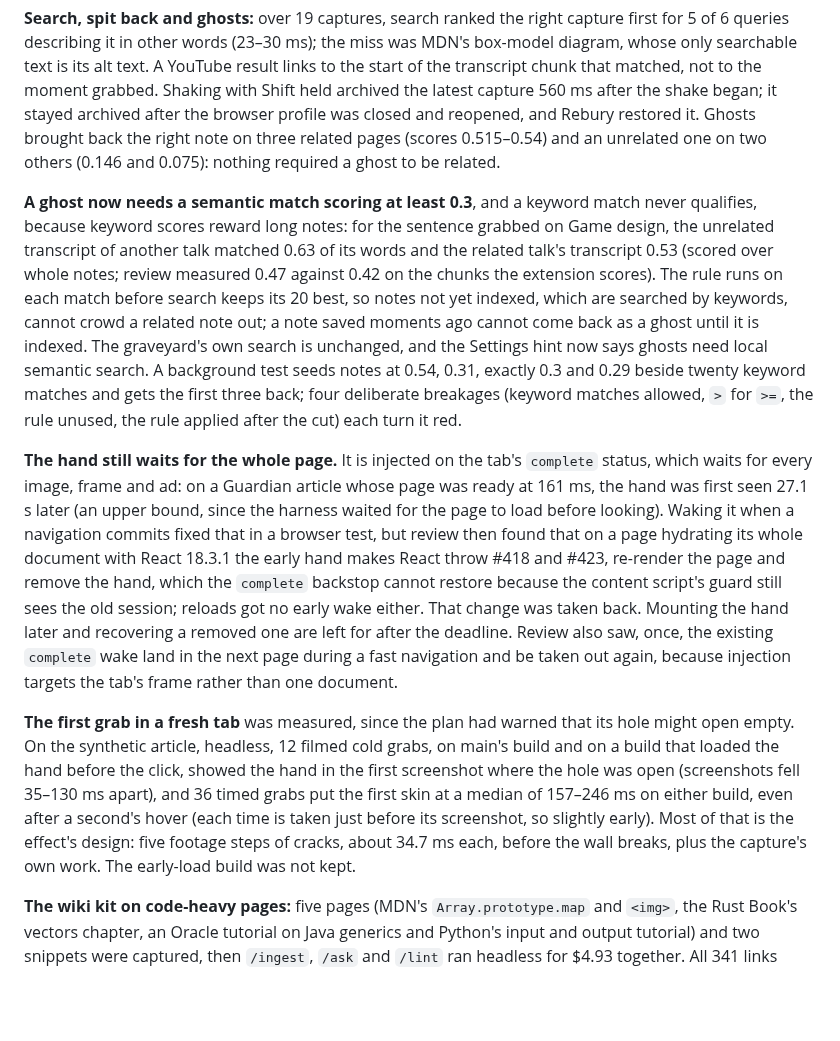
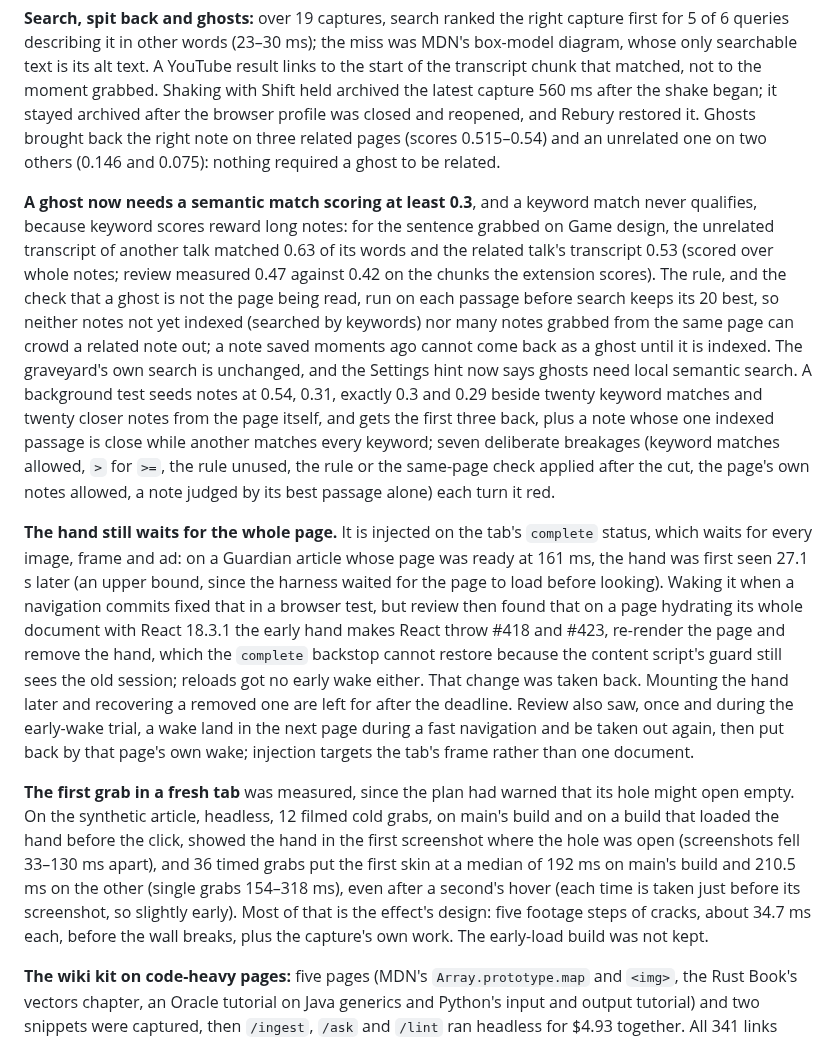
Before and after one commit to Cognitioau/hack5, a Markdown page: docs/STATUS.md, the part around the change. GitHub-like rendering; blank space fills up the shorter version.

Commit message:
State the ghost checks and the cold-tab figures as measured
STATUS now says both ghost checks run before the cut and lists the
seven breakages the test catches. Screenshot spacing is 33-130 ms, the
first-skin times are pooled per build with their range, and the one
sighting of a wake landing in the next page is placed in the
early-wake trial, where that page's own wake put the hand back.

Co-Authored-By: Claude Opus 5.5 <noreply@anthropic.com>

```diff
--- a/docs/STATUS.md
+++ b/docs/STATUS.md
@@ -117,11 +117,11 @@ An agent drove the built extension (main at a7bf380) headless over real public p
 
 **Search, spit back and ghosts:** over 19 captures, search ranked the right capture first for 5 of 6 queries describing it in other words (23–30 ms); the miss was MDN's box-model diagram, whose only searchable text is its alt text. A YouTube result links to the start of the transcript chunk that matched, not to the moment grabbed. Shaking with Shift held archived the latest capture 560 ms after the shake began; it stayed archived after the browser profile was closed and reopened, and Rebury restored it. Ghosts brought back the right note on three related pages (scores 0.515–0.54) and an unrelated one on two others (0.146 and 0.075): nothing required a ghost to be related.
 
-**A ghost now needs a semantic match scoring at least 0.3**, and a keyword match never qualifies, because keyword scores reward long notes: for the sentence grabbed on Game design, the unrelated transcript of another talk matched 0.63 of its words and the related talk's transcript 0.53 (scored over whole notes; review measured 0.47 against 0.42 on the chunks the extension scores). The rule runs on each match before search keeps its 20 best, so notes not yet indexed, which are searched by keywords, cannot crowd a related note out; a note saved moments ago cannot come back as a ghost until it is indexed. The graveyard's own search is unchanged, and the Settings hint now says ghosts need local semantic search. A background test seeds notes at 0.54, 0.31, exactly 0.3 and 0.29 beside twenty keyword matches and gets the first three back; four deliberate breakages (keyword matches allowed, `>` for `>=`, the rule unused, the rule applied after the cut) each turn it red.
+**A ghost now needs a semantic match scoring at least 0.3**, and a keyword match never qualifies, because keyword scores reward long notes: for the sentence grabbed on Game design, the unrelated transcript of another talk matched 0.63 of its words and the related talk's transcript 0.53 (scored over whole notes; review measured 0.47 against 0.42 on the chunks the extension scores). The rule, and the check that a ghost is not the page being read, run on each passage before search keeps its 20 best, so neither notes not yet indexed (searched by keywords) nor many notes grabbed from the same page can crowd a related note out; a note saved moments ago cannot come back as a ghost until it is indexed. The graveyard's own search is unchanged, and the Settings hint now says ghosts need local semantic search. A background test seeds notes at 0.54, 0.31, exactly 0.3 and 0.29 beside twenty keyword matches and twenty closer notes from the page itself, and gets the first three back, plus a note whose one indexed passage is close while another matches every keyword; seven deliberate breakages (keyword matches allowed, `>` for `>=`, the rule unused, the rule or the same-page check applied after the cut, the page's own notes allowed, a note judged by its best passage alone) each turn it red.
 
-**The hand still waits for the whole page.** It is injected on the tab's `complete` status, which waits for every image, frame and ad: on a Guardian article whose page was ready at 161 ms, the hand was first seen 27.1 s later (an upper bound, since the harness waited for the page to load before looking). Waking it when a navigation commits fixed that in a browser test, but review then found that on a page hydrating its whole document with React 18.3.1 the early hand makes React throw #418 and #423, re-render the page and remove the hand, which the `complete` backstop cannot restore because the content script's guard still sees the old session; reloads got no early wake either. That change was taken back. Mounting the hand later and recovering a removed one are left for after the deadline. Review also saw, once, the existing `complete` wake land in the next page during a fast navigation and be taken out again, because injection targets the tab's frame rather than one document.
+**The hand still waits for the whole page.** It is injected on the tab's `complete` status, which waits for every image, frame and ad: on a Guardian article whose page was ready at 161 ms, the hand was first seen 27.1 s later (an upper bound, since the harness waited for the page to load before looking). Waking it when a navigation commits fixed that in a browser test, but review then found that on a page hydrating its whole document with React 18.3.1 the early hand makes React throw #418 and #423, re-render the page and remove the hand, which the `complete` backstop cannot restore because the content script's guard still sees the old session; reloads got no early wake either. That change was taken back. Mounting the hand later and recovering a removed one are left for after the deadline. Review also saw, once and during the early-wake trial, a wake land in the next page during a fast navigation and be taken out again, then put back by that page's own wake; injection targets the tab's frame rather than one document.
 
-**The first grab in a fresh tab** was measured, since the plan had warned that its hole might open empty. On the synthetic article, headless, 12 filmed cold grabs, on main's build and on a build that loaded the hand before the click, showed the hand in the first screenshot where the hole was open (screenshots fell 35–130 ms apart), and 36 timed grabs put the first skin at a median of 157–246 ms on either build, even after a second's hover (each time is taken just before its screenshot, so slightly early). Most of that is the effect's design: five footage steps of cracks, about 34.7 ms each, before the wall breaks, plus the capture's own work. The early-load build was not kept.
+**The first grab in a fresh tab** was measured, since the plan had warned that its hole might open empty. On the synthetic article, headless, 12 filmed cold grabs, on main's build and on a build that loaded the hand before the click, showed the hand in the first screenshot where the hole was open (screenshots fell 33–130 ms apart), and 36 timed grabs put the first skin at a median of 192 ms on main's build and 210.5 ms on the other (single grabs 154–318 ms), even after a second's hover (each time is taken just before its screenshot, so slightly early). Most of that is the effect's design: five footage steps of cracks, about 34.7 ms each, before the wall breaks, plus the capture's own work. The early-load build was not kept.
 
 **The wiki kit on code-heavy pages:** five pages (MDN's `Array.prototype.map` and `<img>`, the Rust Book's vectors chapter, an Oracle tutorial on Java generics and Python's input and output tutorial) and two snippets were captured, then `/ingest`, `/ask` and `/lint` ran headless for $4.93 together. All 341 links resolve, all 7 captures are cited, 214 of 220 inline code spans appear verbatim in a capture (the other 6 are accurate), and nothing outside `wiki/` changed. The hook refused none of 32 writes, but only because the agent read the hook first and wrote around it; fed 27 lines of faithful code and fence names directly, it refuses 20, as designed (code holding `<` or `![`, and fence names such as `console` or `http` that its list lacks). So the wiki holds short code spans rather than listings, and the one filed answer rewrote a Rust listing to avoid `vec!` and said so. The captures themselves flatten code: a whole-page grab writes each `pre` block as one line and a selection collapses every run of whitespace, so a `//` comment swallows the code after it. That is not fixed: keeping a listing's lines means writing page code into a fence safely (no fence name taken from the page, a fence longer than any backtick run inside it, and Templater's `<%`), which waits for after the deadline.
 
```
